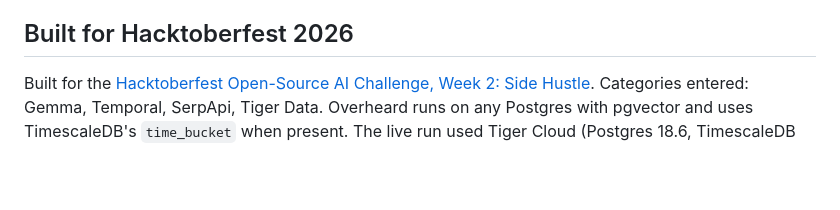
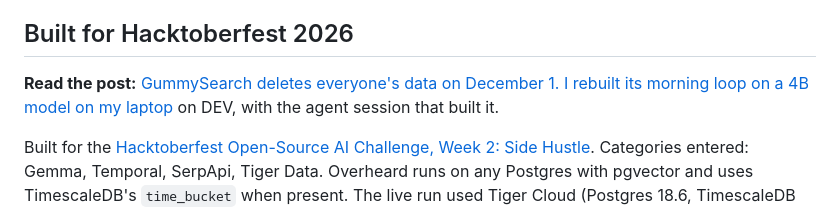
Before and after one commit to prateek11rai/overheard, a Markdown page: README.md, the part around the change. Rendered like a GitHub page; blank space fills up the shorter version.

Commit message:
README: link the published DEV post
Co-Authored-By: Claude Opus 5.5 <noreply@anthropic.com>

```diff
--- a/README.md
+++ b/README.md
@@ -121,7 +121,7 @@ The web app listens on 127.0.0.1 by default and refuses any other address unless
 
 ## Built for Hacktoberfest 2026
 
-<!-- TODO(planner): link to the DEV post. -->
+**Read the post:** [GummySearch deletes everyone's data on December 1. I rebuilt its morning loop on a 4B model on my laptop](https://dev.to/prateek11rai/gummysearch-deletes-everyones-data-on-december-1-i-rebuilt-its-morning-loop-on-a-4b-model-on-my-71i) on DEV, with the agent session that built it.
 
 Built for the [Hacktoberfest Open-Source AI Challenge, Week 2: Side Hustle](https://dev.to/challenges/hacktoberfest-week2-2026-10-12). Categories entered: Gemma, Temporal, SerpApi, Tiger Data. Overheard runs on any Postgres with pgvector and uses TimescaleDB's `time_bucket` when present. The live run used Tiger Cloud (Postgres 18.6, TimescaleDB 2.30.2, pgvector 0.8.7), and `overheard doctor` checks that `time_bucket` answers.
 
```
